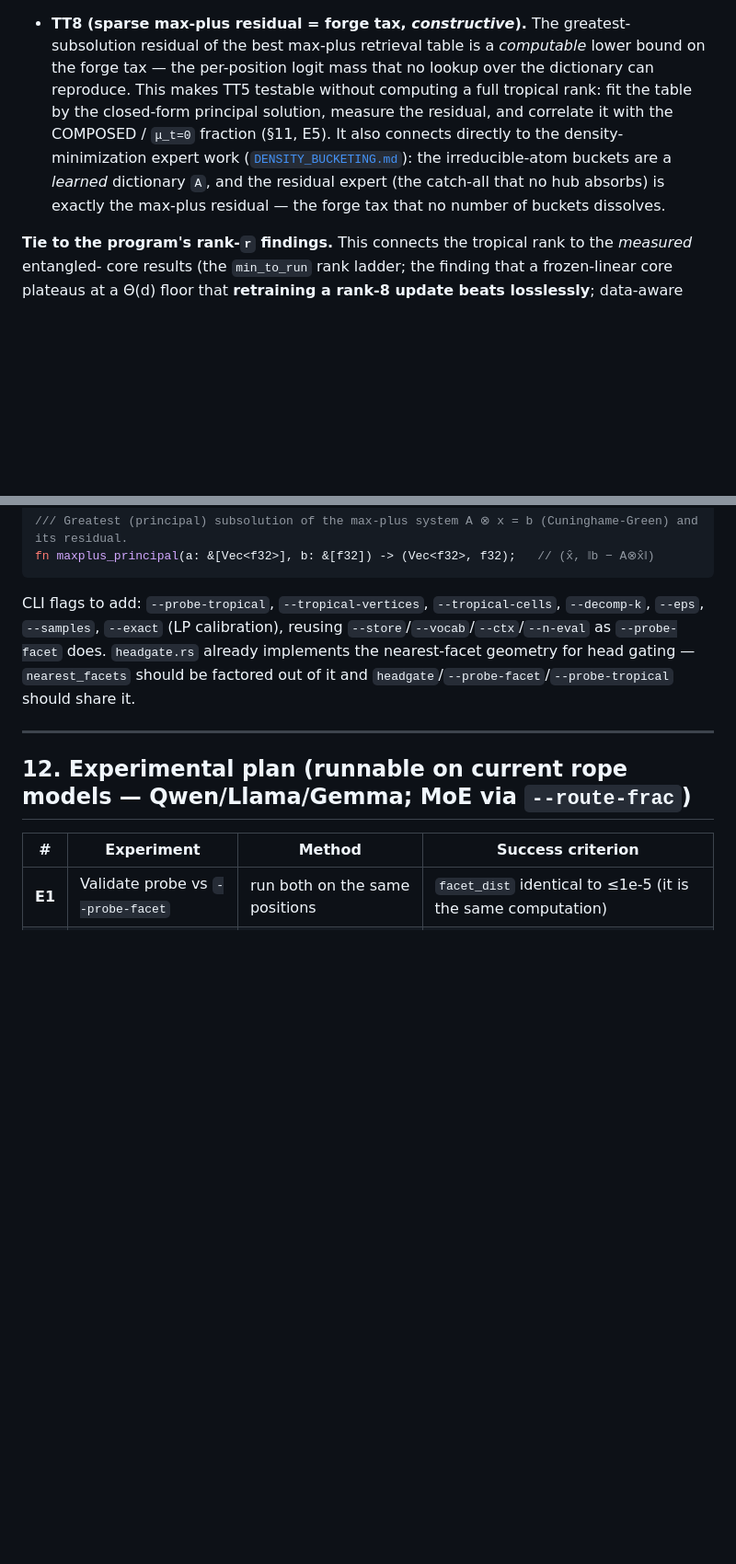
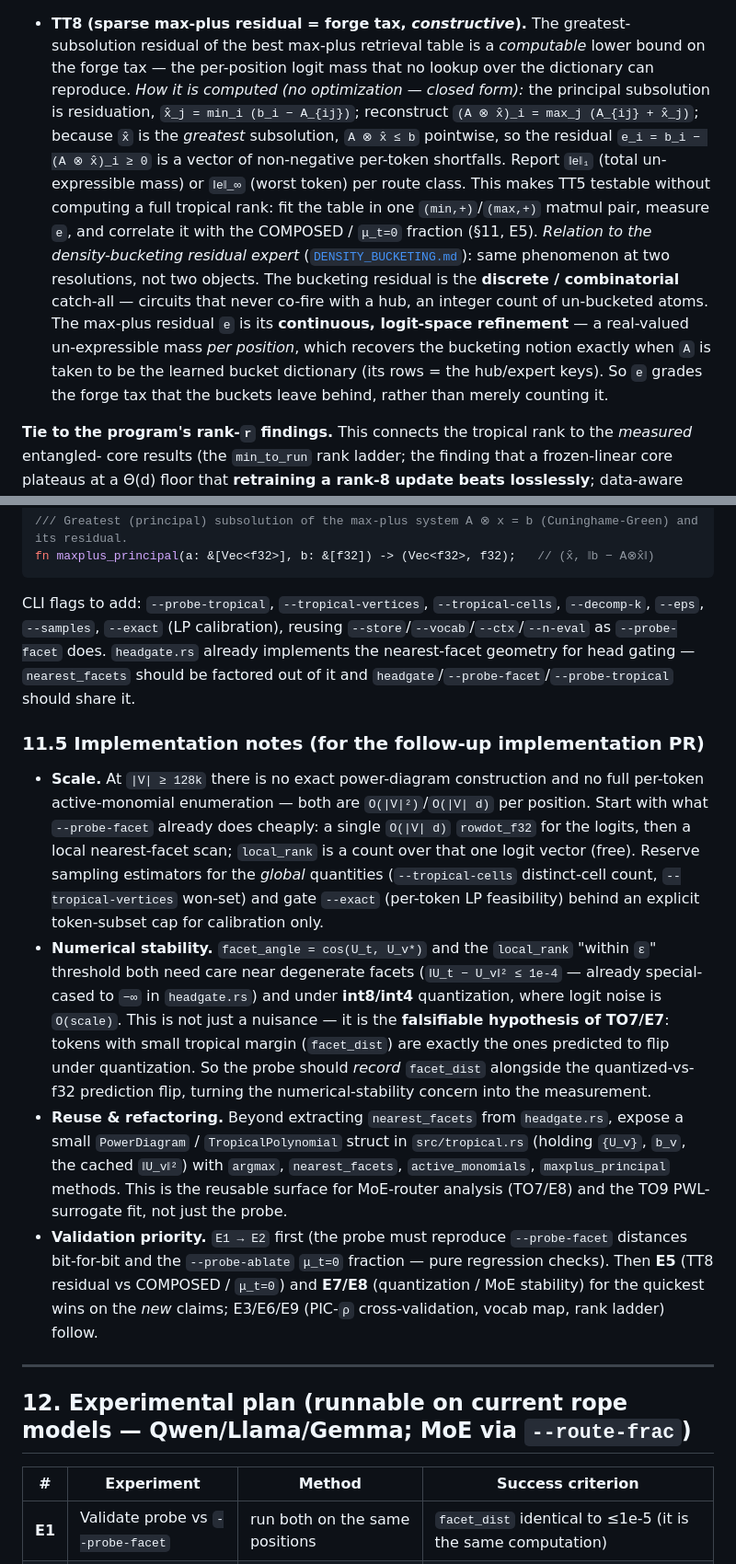
Before and after one commit to jascal/fieldrun, a Markdown page: TROPICAL_PROPOSAL.md, 2 parts joined by grey strips. Shown at 92% size. Drawn GitHub-style; blank space fills up the shorter version.

```diff
--- a/TROPICAL_PROPOSAL.md
+++ b/TROPICAL_PROPOSAL.md
@@ -197,12 +199,21 @@ and `b` as the core's logits:
 
 - **TT8 (sparse max-plus residual = forge tax, *constructive*).** The greatest-subsolution residual of
   the best max-plus retrieval table is a *computable* lower bound on the forge tax — the per-position
-  logit mass that no lookup over the dictionary can reproduce. This makes TT5 testable without computing
-  a full tropical rank: fit the table by the closed-form principal solution, measure the residual, and
-  correlate it with the COMPOSED / `μ_t=0` fraction (§11, E5). It also connects directly to the
-  density-minimization expert work ([`DENSITY_BUCKETING.md`](./DENSITY_BUCKETING.md)): the
-  irreducible-atom buckets are a *learned* dictionary `A`, and the residual expert (the catch-all that no
-  hub absorbs) is exactly the max-plus residual — the forge tax that no number of buckets dissolves.
+  logit mass that no lookup over the dictionary can reproduce.
+  *How it is computed (no optimization — closed form):* the principal subsolution is residuation,
+  `x̂_j = min_i (b_i − A_{ij})`; reconstruct `(A ⊗ x̂)_i = max_j (A_{ij} + x̂_j)`; because `x̂` is the
+  *greatest* subsolution, `A ⊗ x̂ ≤ b` pointwise, so the residual `e_i = b_i − (A ⊗ x̂)_i ≥ 0` is a vector
+  of non-negative per-token shortfalls. Report `‖e‖₁` (total un-expressible mass) or `‖e‖_∞` (worst token)
+  per route class. This makes TT5 testable without computing a full tropical rank: fit the table in one
+  `(min,+)`/`(max,+)` matmul pair, measure `e`, and correlate it with the COMPOSED / `μ_t=0` fraction
+  (§11, E5).
+  *Relation to the density-bucketing residual expert* ([`DENSITY_BUCKETING.md`](./DENSITY_BUCKETING.md)):
+  same phenomenon at two resolutions, not two objects. The bucketing residual is the **discrete /
+  combinatorial** catch-all — circuits that never co-fire with a hub, an integer count of un-bucketed
+  atoms. The max-plus residual `e` is its **continuous, logit-space refinement** — a real-valued
+  un-expressible mass *per position*, which recovers the bucketing notion exactly when `A` is taken to be
+  the learned bucket dictionary (its rows = the hub/expert keys). So `e` grades the forge tax that the
+  buckets leave behind, rather than merely counting it.
 
 **Tie to the program's rank-`r` findings.** This connects the tropical rank to the *measured* entangled-
 core results (the `min_to_run` rank ladder; the finding that a frozen-linear core plateaus at a Θ(d)
@@ -433,6 +449,29 @@ CLI flags to add: `--probe-tropical`, `--tropical-vertices`, `--tropical-cells`,
 does. `headgate.rs` already implements the nearest-facet geometry for head gating — `nearest_facets`
 should be factored out of it and `headgate`/`--probe-facet`/`--probe-tropical` should share it.
 
+### 11.5 Implementation notes (for the follow-up implementation PR)
+
+- **Scale.** At `|V| ≥ 128k` there is no exact power-diagram construction and no full per-token
+  active-monomial enumeration — both are `O(|V|²)`/`O(|V| d)` per position. Start with what `--probe-facet`
+  already does cheaply: a single `O(|V| d)` `rowdot_f32` for the logits, then a local nearest-facet scan;
+  `local_rank` is a count over that one logit vector (free). Reserve sampling estimators for the *global*
+  quantities (`--tropical-cells` distinct-cell count, `--tropical-vertices` won-set) and gate `--exact`
+  (per-token LP feasibility) behind an explicit token-subset cap for calibration only.
+- **Numerical stability.** `facet_angle = cos(U_t, U_v*)` and the `local_rank` "within `ε`" threshold both
+  need care near degenerate facets (`‖U_t − U_v‖² ≤ 1e-4` — already special-cased to `−∞` in `headgate.rs`)
+  and under **int8/int4** quantization, where logit noise is `O(scale)`. This is not just a nuisance — it
+  is the **falsifiable hypothesis of TO7/E7**: tokens with small tropical margin (`facet_dist`) are exactly
+  the ones predicted to flip under quantization. So the probe should *record* `facet_dist` alongside the
+  quantized-vs-f32 prediction flip, turning the numerical-stability concern into the measurement.
+- **Reuse & refactoring.** Beyond extracting `nearest_facets` from `headgate.rs`, expose a small
+  `PowerDiagram` / `TropicalPolynomial` struct in `src/tropical.rs` (holding `{U_v}`, `b_v`, the cached
+  `‖U_v‖²`) with `argmax`, `nearest_facets`, `active_monomials`, `maxplus_principal` methods. This is the
+  reusable surface for MoE-router analysis (TO7/E8) and the TO9 PWL-surrogate fit, not just the probe.
+- **Validation priority.** `E1 → E2` first (the probe must reproduce `--probe-facet` distances bit-for-bit
+  and the `--probe-ablate` `μ_t=0` fraction — pure regression checks). Then **E5** (TT8 residual vs
+  COMPOSED / `μ_t=0`) and **E7/E8** (quantization / MoE stability) for the quickest wins on the *new*
+  claims; E3/E6/E9 (PIC-`ρ` cross-validation, vocab map, rank ladder) follow.
+
 ---
 
 ## 12. Experimental plan (runnable on current rope models — Qwen/Llama/Gemma; MoE via `--route-frac`)
```
Also changed, not shown: other parts of TROPICAL_PROPOSAL.md (+19 -12 lines).
